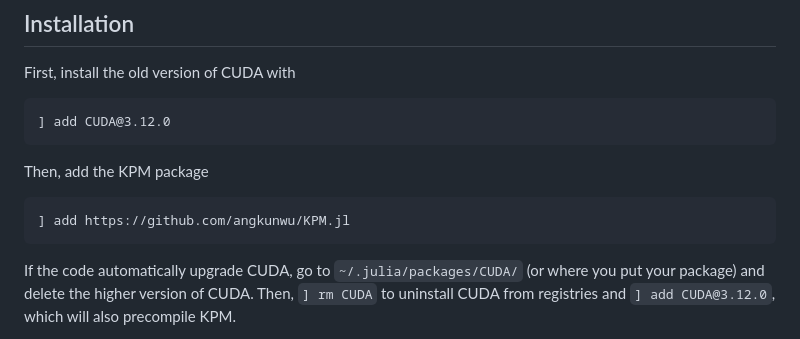
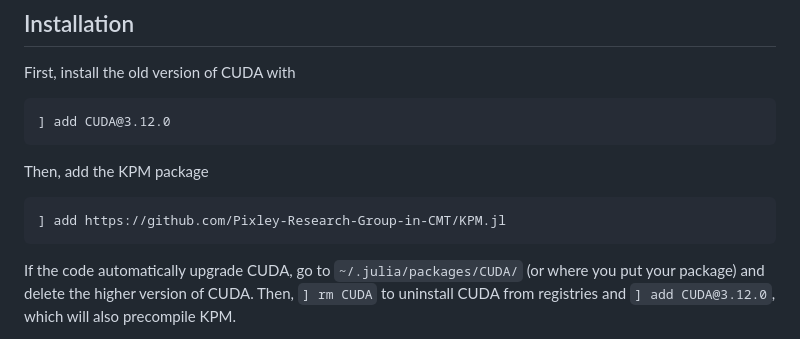
Before and after one commit to Pixley-Research-Group-in-CMT/KPM.jl, a Markdown page: README.md, the part around the change. Drawn GitHub-style.

````diff
--- a/README.md
+++ b/README.md
@@ -38,7 +38,7 @@ where `dchi_xyz` is the differential second-order conductivity, `w1, w2` are two
   ```
   Then, add the KPM package
   ```
-  ] add https://github.com/angkunwu/KPM.jl
+  ] add https://github.com/Pixley-Research-Group-in-CMT/KPM.jl
   ```
   If the code automatically upgrade CUDA, go to `~/.julia/packages/CUDA/` (or where you put your package) and delete the higher version of CUDA. Then, `] rm CUDA` to uninstall CUDA from registries and `] add CUDA@3.12.0`, which will also precompile KPM.
 
````
